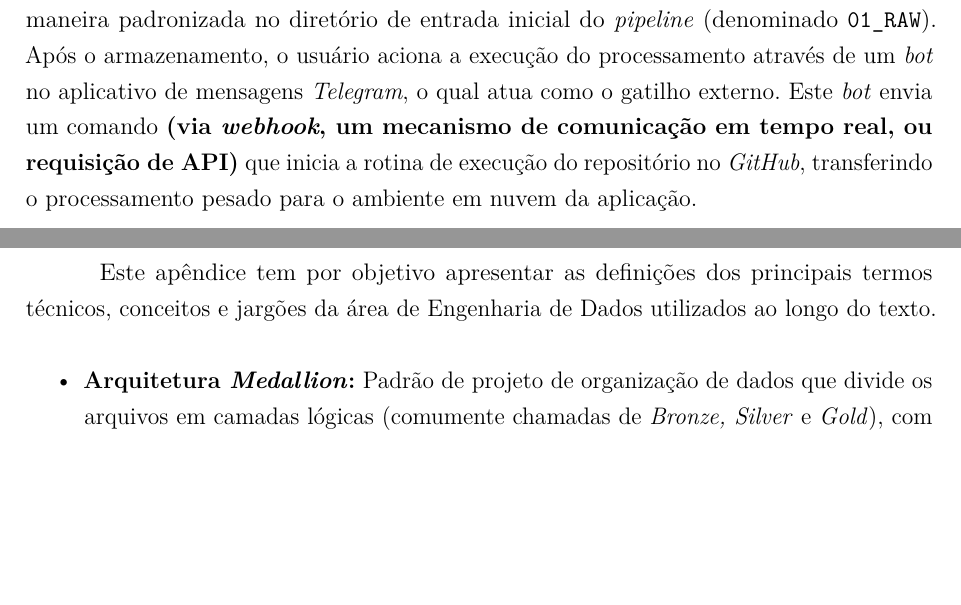
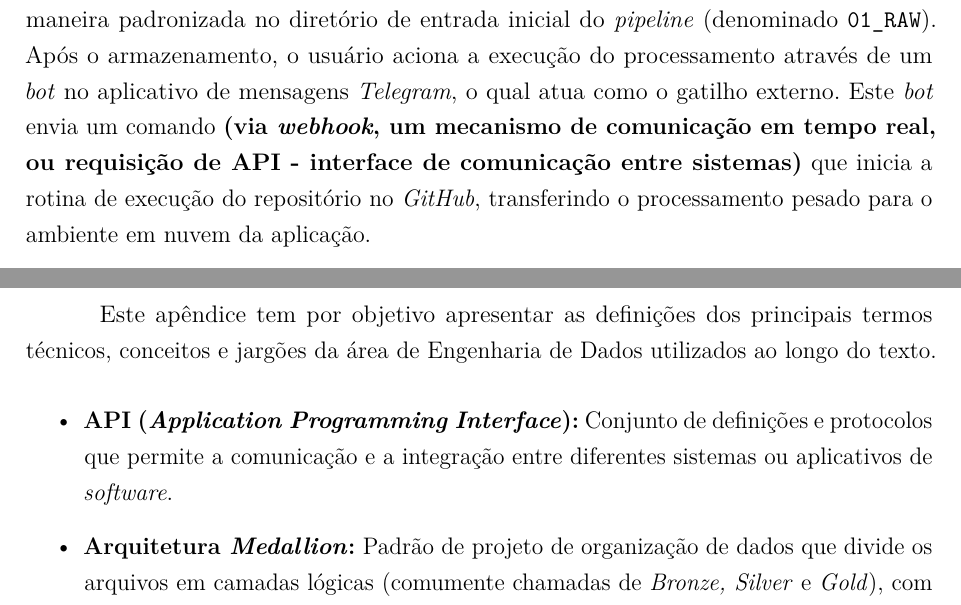
Before and after one commit to danielfloriani/relatorio_etl, a LaTeX thesis (main.tex, which reads desenvolvimento/capitulo4.tex): two parts of pages 17 and 25 of 26, joined at a grey line, cut so that both start at the same text, the shorter picture padded with empty space. Compiled offline with pdfLaTeX.

Commit message:
aposição de API

```diff
--- a/desenvolvimento/capitulo4.tex
+++ b/desenvolvimento/capitulo4.tex
@@ -8,7 +8,7 @@ A infraestrutura de armazenamento do projeto foi estabelecida sobre o ecossistem
 
 Como as fontes externas não possuem uma data de publicação exata ou previsível para a emissão dos seus relatórios mensais em PDF, a adoção de um agendador de tarefas tradicional (baseado em tempo cronometrado) resultaria em execuções ociosas ou falhas por ausência de arquivos. Portanto, o acionamento do \textit{pipeline} baseia-se em uma arquitetura orientada a eventos, com orquestração sob demanda.
 
-O fluxo se inicia quando o analista responsável pelo monitoramento recebe o documento da fonte (via e-mail ou portais do mercado). O arquivo é então salvo de maneira padronizada no diretório de entrada inicial do \textit{pipeline} (denominado \texttt{01\_RAW}). Após o armazenamento, o usuário aciona a execução do processamento através de um \textit{bot} no aplicativo de mensagens \textit{Telegram}, o qual atua como o gatilho externo. Este \textit{bot} envia um comando \textbf{(via \textit{webhook}, um mecanismo de comunicação em tempo real, ou requisição de API)} que inicia a rotina de execução do repositório no \textit{GitHub}, transferindo o processamento pesado para o ambiente em nuvem da aplicação.
+O fluxo se inicia quando o analista responsável pelo monitoramento recebe o documento da fonte (via e-mail ou portais do mercado). O arquivo é então salvo de maneira padronizada no diretório de entrada inicial do \textit{pipeline} (denominado \texttt{01\_RAW}). Após o armazenamento, o usuário aciona a execução do processamento através de um \textit{bot} no aplicativo de mensagens \textit{Telegram}, o qual atua como o gatilho externo. Este \textit{bot} envia um comando \textbf{(via \textit{webhook}, um mecanismo de comunicação em tempo real, ou requisição de API - interface de comunicação entre sistemas)} que inicia a rotina de execução do repositório no \textit{GitHub}, transferindo o processamento pesado para o ambiente em nuvem da aplicação.
 
 A \autoref{fig_arquitetura} ilustra o diagrama esquemático deste fluxo lógico, desde a captura dos dados crus até a sua disponibilização para os usuários analistas de mercado.
 
--- a/main.tex
+++ b/main.tex
@@ -340,6 +340,7 @@
 Este apêndice tem por objetivo apresentar as definições dos principais termos técnicos, conceitos e jargões da área de Engenharia de Dados utilizados ao longo do texto.
 
 \begin{itemize}
+    \item \textbf{API (\textit{Application Programming Interface}):} Conjunto de definições e protocolos que permite a comunicação e a integração entre diferentes sistemas ou aplicativos de \textit{software}.
     \item \textbf{Arquitetura \textit{Medallion}:} Padrão de projeto de organização de dados que divide os arquivos em camadas lógicas (comumente chamadas de \textit{Bronze, Silver} e \textit{Gold}), com o objetivo de melhorar progressivamente a estrutura e a qualidade das informações a cada etapa do processamento \cite{gujjala_medallion}.
     \item \textbf{\textit{Business Intelligence} (BI):} Conjunto de teorias, metodologias e tecnologias (como o Power BI ou Tableau) que transformam dados brutos em informações significativas e úteis para a tomada de decisão estratégica do negócio.
     \item \textbf{Camada \textit{Bronze} (L0):} Camada inicial de armazenamento na Arquitetura \textit{Medallion} onde os dados brutos (\textit{raw data}) são mantidos em seu estado original, exatamente como foram extraídos das fontes, sem aplicação de filtros ou transformações estruturais \cite{gujjala_medallion}.
```
